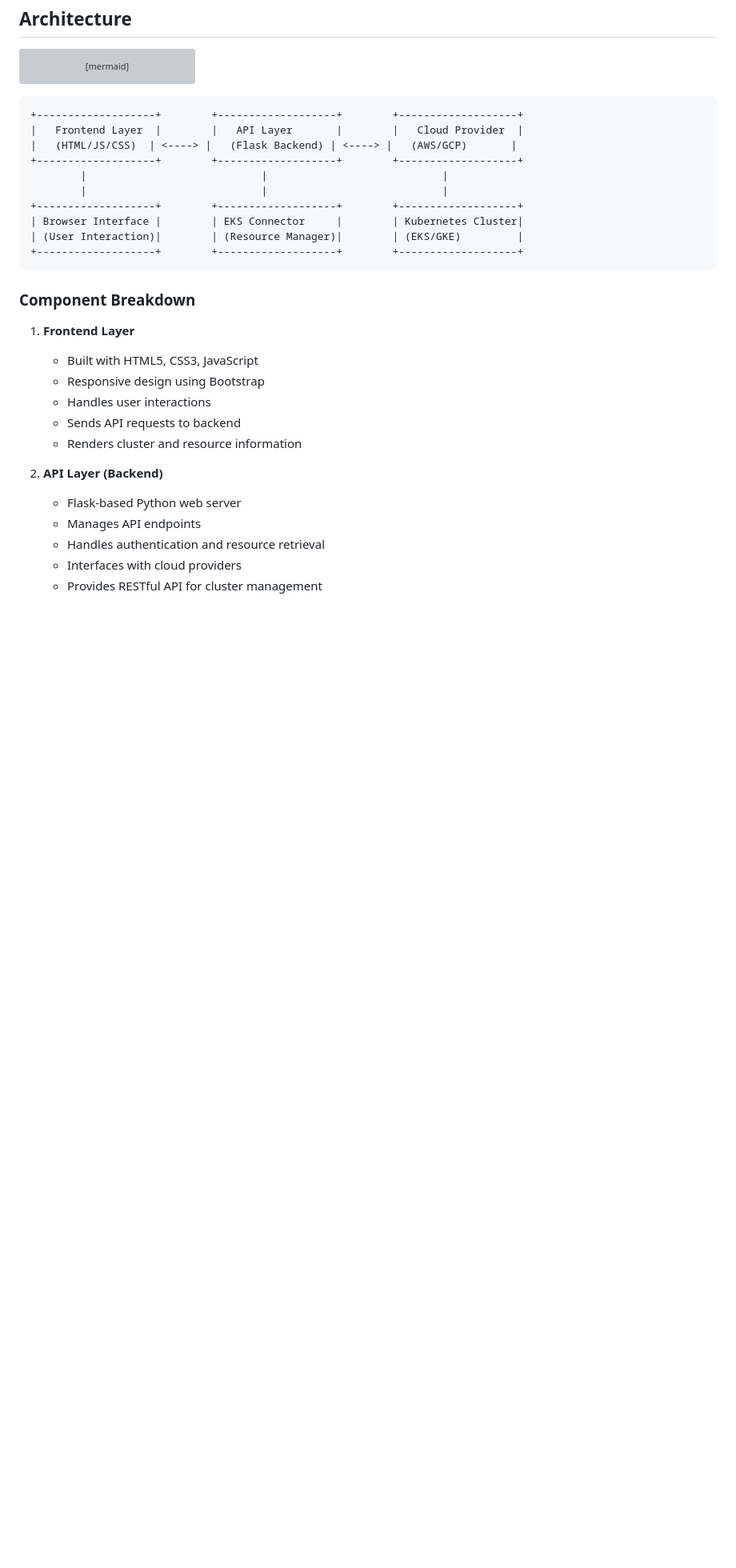
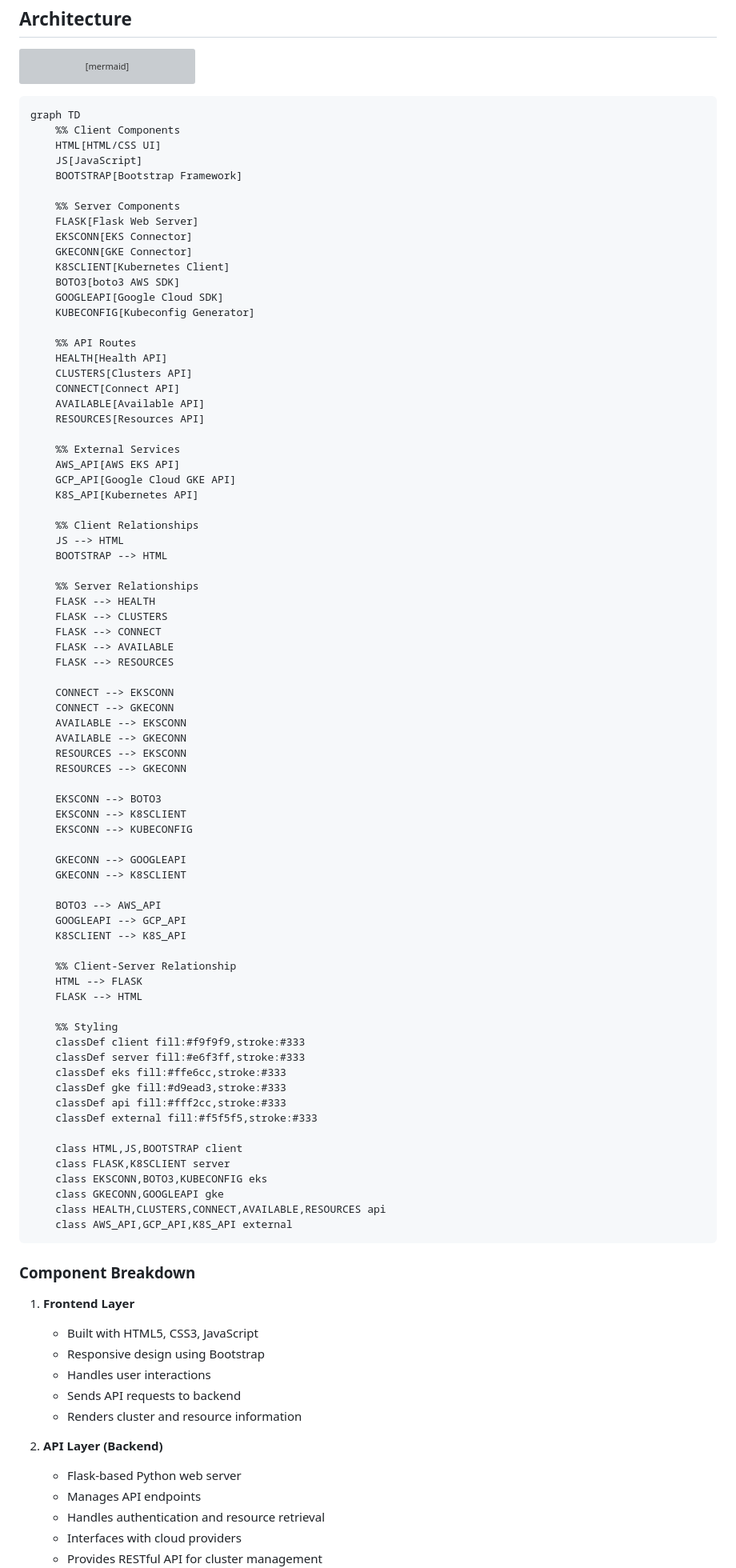
Before and after one commit to SubbuTechOps/python-k8s-clusters-ui, a Markdown page: README.md, the part around the change printed below. Shown: that part at 80% size. Rendered like a GitHub page; blank space fills up the shorter version; grey boxes are pictures that could not be loaded.

````diff
--- a/README.md
+++ b/README.md
@@ -66,16 +66,80 @@ flowchart TD
 ```
 
 ```
-+-------------------+        +-------------------+        +-------------------+
-|   Frontend Layer  |        |   API Layer       |        |   Cloud Provider  |
-|   (HTML/JS/CSS)  | <----> |   (Flask Backend) | <----> |   (AWS/GCP)       |
-+-------------------+        +-------------------+        +-------------------+
-        |                            |                            |
-        |                            |                            |
-+-------------------+        +-------------------+        +-------------------+
-| Browser Interface |        | EKS Connector     |        | Kubernetes Cluster|
-| (User Interaction)|        | (Resource Manager)|        | (EKS/GKE)         |
-+-------------------+        +-------------------+        +-------------------+
+graph TD
+    %% Client Components
+    HTML[HTML/CSS UI]
+    JS[JavaScript]
+    BOOTSTRAP[Bootstrap Framework]
+
+    %% Server Components
+    FLASK[Flask Web Server]
+    EKSCONN[EKS Connector]
+    GKECONN[GKE Connector]
+    K8SCLIENT[Kubernetes Client]
+    BOTO3[boto3 AWS SDK]
+    GOOGLEAPI[Google Cloud SDK]
+    KUBECONFIG[Kubeconfig Generator]
+
+    %% API Routes
+    HEALTH[Health API]
+    CLUSTERS[Clusters API]
+    CONNECT[Connect API]
+    AVAILABLE[Available API]
+    RESOURCES[Resources API]
+
+    %% External Services
+    AWS_API[AWS EKS API]
+    GCP_API[Google Cloud GKE API]
+    K8S_API[Kubernetes API]
+
+    %% Client Relationships
+    JS --> HTML
+    BOOTSTRAP --> HTML
+
+    %% Server Relationships
+    FLASK --> HEALTH
+    FLASK --> CLUSTERS
+    FLASK --> CONNECT
+    FLASK --> AVAILABLE
+    FLASK --> RESOURCES
+
+    CONNECT --> EKSCONN
+    CONNECT --> GKECONN
+    AVAILABLE --> EKSCONN
+    AVAILABLE --> GKECONN
+    RESOURCES --> EKSCONN
+    RESOURCES --> GKECONN
+
+    EKSCONN --> BOTO3
+    EKSCONN --> K8SCLIENT
+    EKSCONN --> KUBECONFIG
+
+    GKECONN --> GOOGLEAPI
+    GKECONN --> K8SCLIENT
+
+    BOTO3 --> AWS_API
+    GOOGLEAPI --> GCP_API
+    K8SCLIENT --> K8S_API
+
+    %% Client-Server Relationship
+    HTML --> FLASK
+    FLASK --> HTML
+
+    %% Styling
+    classDef client fill:#f9f9f9,stroke:#333
+    classDef server fill:#e6f3ff,stroke:#333
+    classDef eks fill:#ffe6cc,stroke:#333
+    classDef gke fill:#d9ead3,stroke:#333
+    classDef api fill:#fff2cc,stroke:#333
+    classDef external fill:#f5f5f5,stroke:#333
+
+    class HTML,JS,BOOTSTRAP client
+    class FLASK,K8SCLIENT server
+    class EKSCONN,BOTO3,KUBECONFIG eks
+    class GKECONN,GOOGLEAPI gke
+    class HEALTH,CLUSTERS,CONNECT,AVAILABLE,RESOURCES api
+    class AWS_API,GCP_API,K8S_API external
 ```
 
 ### Component Breakdown
````
Also changed, not shown: other parts of README.md (+15 -52 lines).
